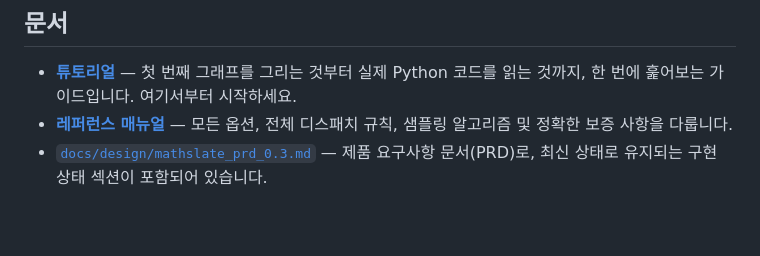
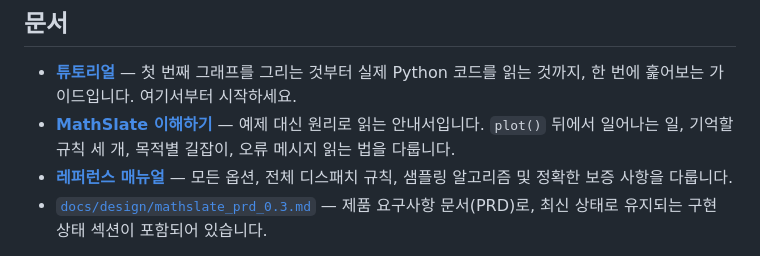
Before and after one commit to berd2/mathslate, a Markdown page: README_ko.md, the part around the change. Rendered like a GitHub page; blank space fills up the shorter version.

```diff
--- a/README_ko.md
+++ b/README_ko.md
@@ -348,6 +348,7 @@ jupyter lab examples/mathslate_tour.ipynb
 ## 문서
 
 - **[튜토리얼](docs/tutorial_ko.md)** — 첫 번째 그래프를 그리는 것부터 실제 Python 코드를 읽는 것까지, 한 번에 훑어보는 가이드입니다. 여기서부터 시작하세요.
+- **[MathSlate 이해하기](docs/guide_ko.md)** — 예제 대신 원리로 읽는 안내서입니다. `plot()` 뒤에서 일어나는 일, 기억할 규칙 세 개, 목적별 길잡이, 오류 메시지 읽는 법을 다룹니다.
 - **[레퍼런스 매뉴얼](docs/manual_ko.md)** — 모든 옵션, 전체 디스패치 규칙, 샘플링 알고리즘 및 정확한 보증 사항을 다룹니다.
 - [`docs/design/mathslate_prd_0.3.md`](docs/design/mathslate_prd_0.3.md) — 제품 요구사항 문서(PRD)로, 최신 상태로 유지되는 구현 상태 섹션이 포함되어 있습니다.
 
```
Also changed, not shown: docs/guide_ko.md (added, +319 -0 lines), docs/tutorial_ko.md (+1 -0 lines).
